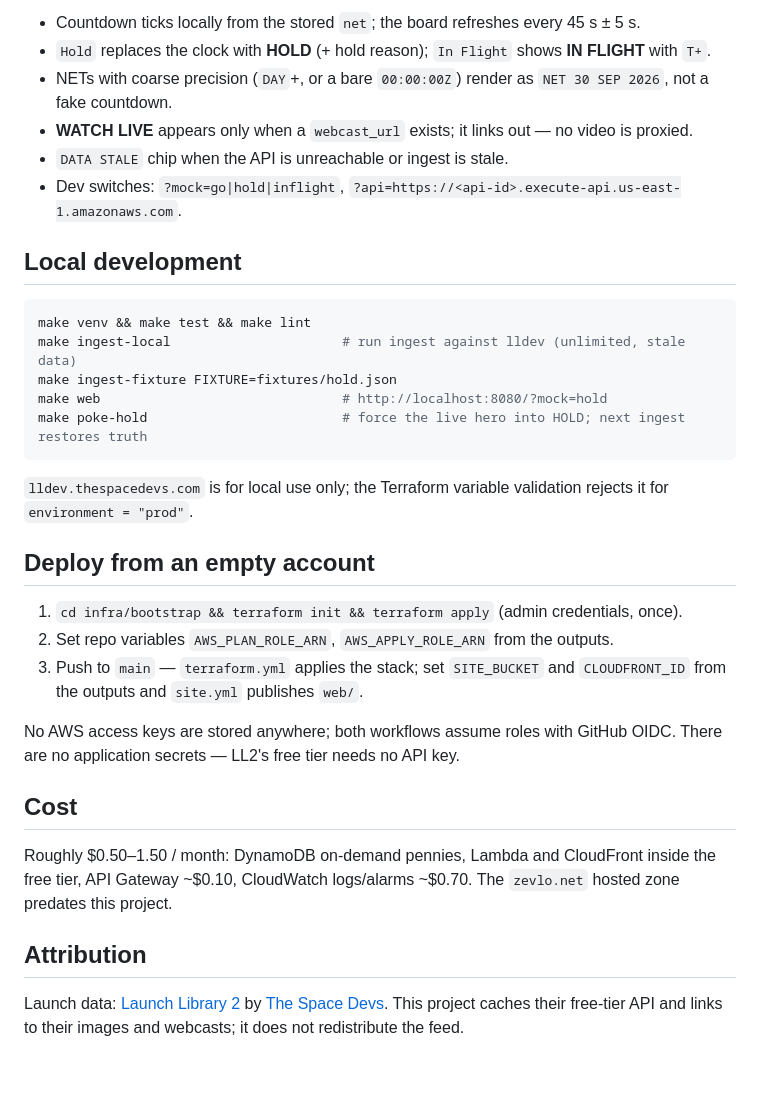
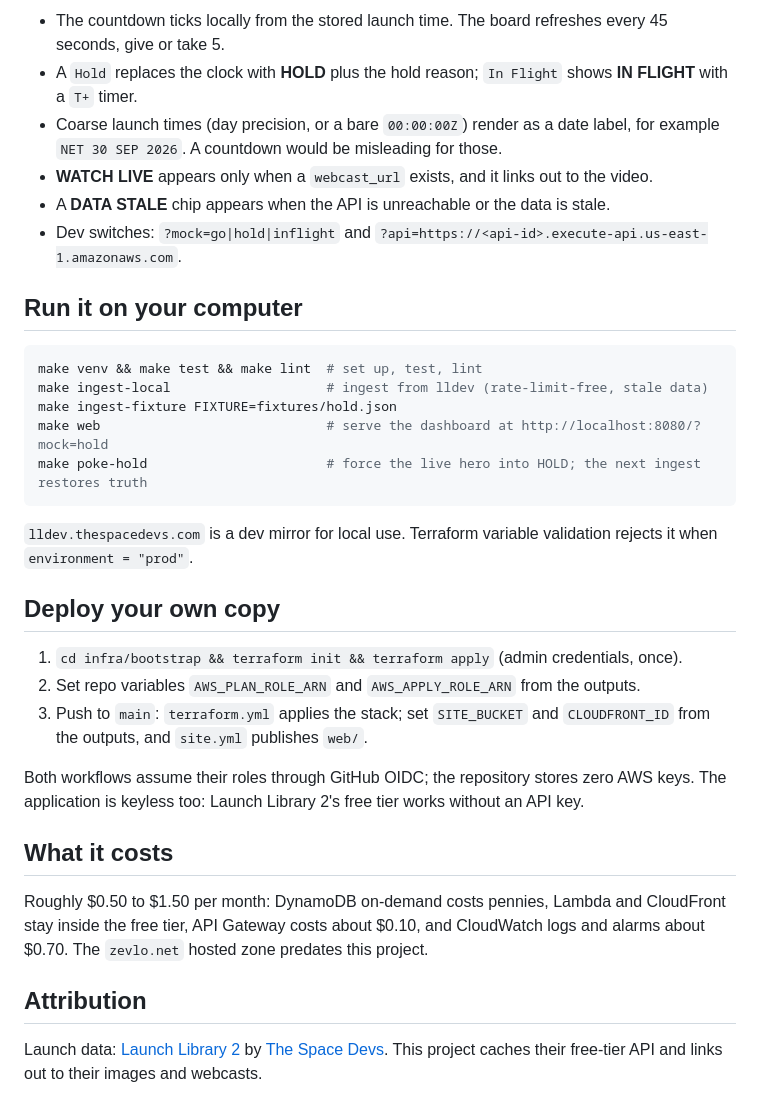
Before and after one commit to zevlo/starbase, a Markdown page: README.md, the part around one of its changes. Drawn GitHub-style; blank space fills up the shorter version.

````diff
--- a/README.md
+++ b/README.md
@@ -93,42 +135,53 @@ All routes are `GET`, JSON, `Cache-Control: public, max-age=30`, and reachable a
 
-- Countdown ticks locally from the stored `net`; the board refreshes every 45 s ± 5 s.
-- `Hold` replaces the clock with **HOLD** (+ hold reason); `In Flight` shows **IN FLIGHT** with `T+`.
-- NETs with coarse precision (`DAY`+, or a bare `00:00:00Z`) render as `NET 30 SEP 2026`, not a fake countdown.
-- **WATCH LIVE** appears only when a `webcast_url` exists; it links out — no video is proxied.
-- `DATA STALE` chip when the API is unreachable or ingest is stale.
-- Dev switches: `?mock=go|hold|inflight`, `?api=https://<api-id>.execute-api.us-east-1.amazonaws.com`.
+- The countdown ticks locally from the stored launch time. The board refreshes
+  every 45 seconds, give or take 5.
+- A `Hold` replaces the clock with **HOLD** plus the hold reason; `In Flight`
+  shows **IN FLIGHT** with a `T+` timer.
+- Coarse launch times (day precision, or a bare `00:00:00Z`) render as a date
+  label, for example `NET 30 SEP 2026`. A countdown would be misleading for
+  those.
+- **WATCH LIVE** appears only when a `webcast_url` exists, and it links out to
+  the video.
+- A **DATA STALE** chip appears when the API is unreachable or the data is
+  stale.
+- Dev switches: `?mock=go|hold|inflight` and
+  `?api=https://<api-id>.execute-api.us-east-1.amazonaws.com`.
 
-## Local development
+## Run it on your computer
 
 ```bash
-make venv && make test && make lint
-make ingest-local                      # run ingest against lldev (unlimited, stale data)
+make venv && make test && make lint  # set up, test, lint
+make ingest-local                    # ingest from lldev (rate-limit-free, stale data)
 make ingest-fixture FIXTURE=fixtures/hold.json
-make web                               # http://localhost:8080/?mock=hold
-make poke-hold                         # force the live hero into HOLD; next ingest restores truth
+make web                             # serve the dashboard at http://localhost:8080/?mock=hold
+make poke-hold                       # force the live hero into HOLD; the next ingest restores truth
 ```
 
-`lldev.thespacedevs.com` is for local use only; the Terraform variable validation
-rejects it for `environment = "prod"`.
+`lldev.thespacedevs.com` is a dev mirror for local use. Terraform variable
+validation rejects it when `environment = "prod"`.
 
-## Deploy from an empty account
+## Deploy your own copy
 
-1. `cd infra/bootstrap && terraform init && terraform apply` (admin credentials, once).
-2. Set repo variables `AWS_PLAN_ROLE_ARN`, `AWS_APPLY_ROLE_ARN` from the outputs.
-3. Push to `main` — `terraform.yml` applies the stack; set `SITE_BUCKET` and
-   `CLOUDFRONT_ID` from the outputs and `site.yml` publishes `web/`.
+1. `cd infra/bootstrap && terraform init && terraform apply` (admin
+   credentials, once).
+2. Set repo variables `AWS_PLAN_ROLE_ARN` and `AWS_APPLY_ROLE_ARN` from the
+   outputs.
+3. Push to `main`: `terraform.yml` applies the stack; set `SITE_BUCKET` and
+   `CLOUDFRONT_ID` from the outputs, and `site.yml` publishes `web/`.
 
-No AWS access keys are stored anywhere; both workflows assume roles with GitHub OIDC.
-There are no application secrets — LL2's free tier needs no API key.
+Both workflows assume their roles through GitHub OIDC; the repository stores
+zero AWS keys. The application is keyless too: Launch Library 2's free tier
+works without an API key.
 
-## Cost
+## What it costs
 
-Roughly $0.50–1.50 / month: DynamoDB on-demand pennies, Lambda and CloudFront inside
-the free tier, API Gateway ~$0.10, CloudWatch logs/alarms ~$0.70. The `zevlo.net`
-hosted zone predates this project.
+Roughly $0.50 to $1.50 per month: DynamoDB on-demand costs pennies, Lambda and
+CloudFront stay inside the free tier, API Gateway costs about $0.10, and
+CloudWatch logs and alarms about $0.70. The `zevlo.net` hosted zone predates
+this project.
 
 ## Attribution
 
 Launch data: [Launch Library 2](https://thespacedevs.com/llapi) by
 [The Space Devs](https://thespacedevs.com). This project caches their free-tier
-API and links to their images and webcasts; it does not redistribute the feed.
+API and links out to their images and webcasts.
````
Also changed, not shown: other parts of README.md (+83 -41 lines).
